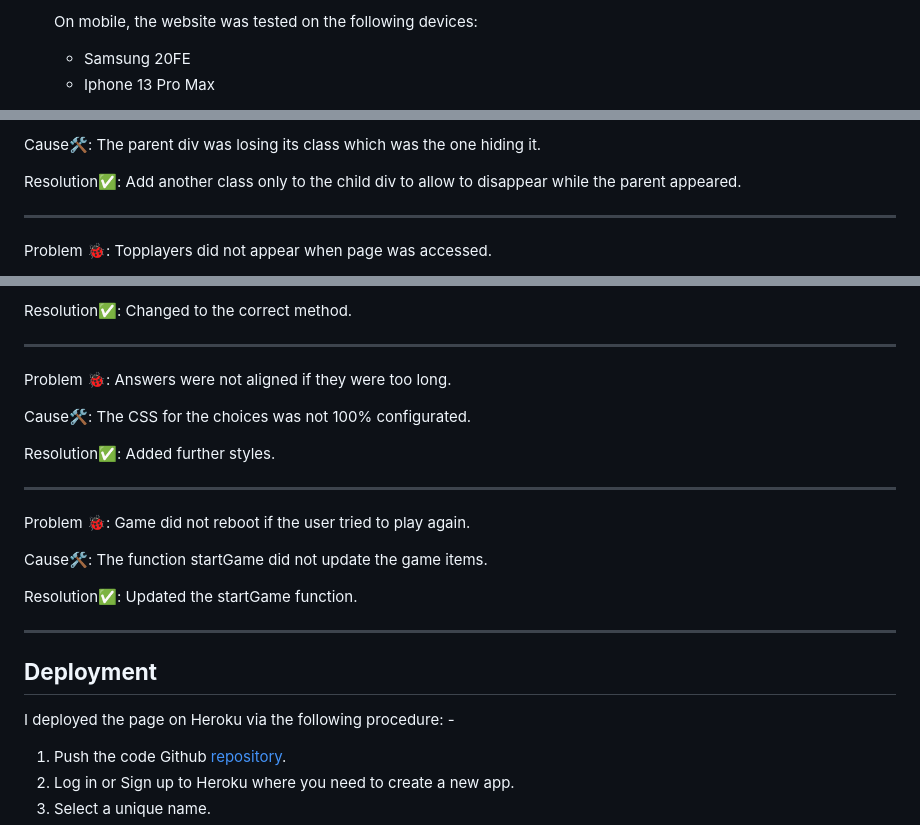
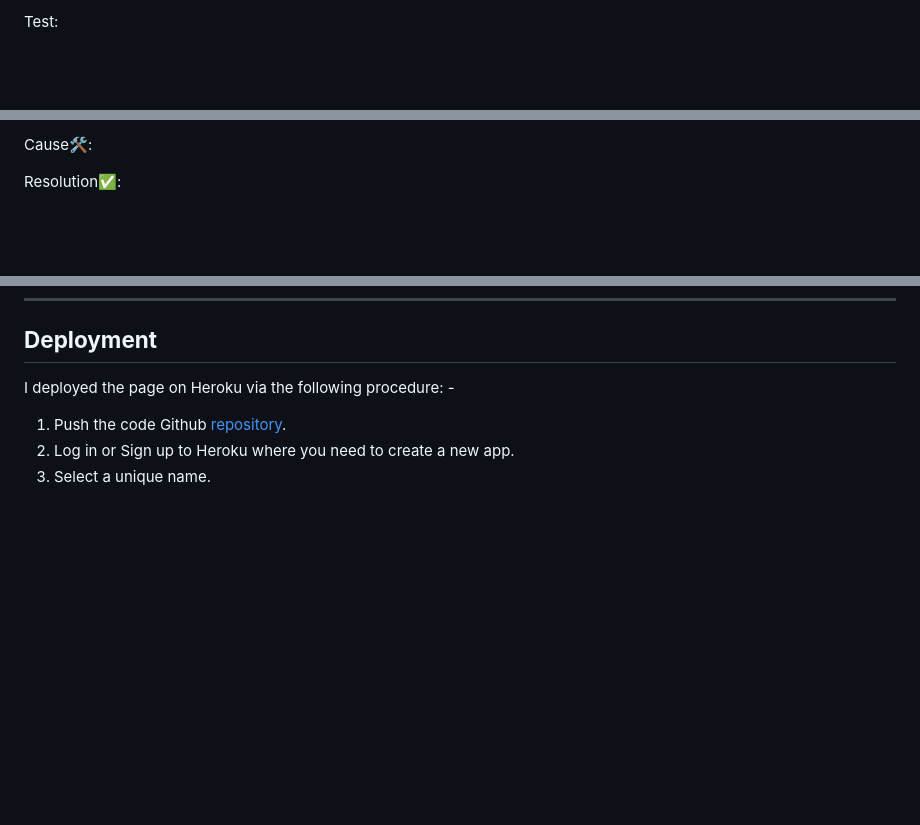
Before and after one commit to AlexDralur/hangman-game-python, a Markdown page: README.md, 3 parts joined by grey strips. Rendered like a GitHub page; blank space fills up the shorter version.

Commit message:
Remove irrelevant content from readme file

```diff
--- a/README.md
+++ b/README.md
@@ -91,5 +89,3 @@ The Hangman is an application made on Python. It is a game that challenges the u
 
-    On mobile, the website was tested on the following devices:
-    * Samsung 20FE
-    * Iphone 13 Pro Max
+Test:
 
@@ -128,7 +104,6 @@ Problem 🐞: Congratulations area was appearing when user clicked on "Check Hig
 
-Cause🛠: The parent div was losing its class which was the one hiding it.
+Cause🛠:
 
-Resolution✅: Add another class only to the child div to allow to disappear while the parent appeared.
+Resolution✅:
 ***
-Problem 🐞: Topplayers did not appear when page was accessed.
 
@@ -149,17 +110,3 @@ Cause🛠: The wrong type of method was being applied.
-Resolution✅: Changed to the correct method.
-***
-Problem 🐞: Answers were not aligned if they were too long.
-
-Cause🛠: The CSS for the choices was not 100% configurated.
-
-Resolution✅: Added further styles.
-***
-Problem 🐞: Game did not reboot if the user tried to play again.
-
-Cause🛠: The function startGame did not update the game items.
-
-Resolution✅: Updated the startGame function.
-***
 
 ## **Deployment**
 I deployed the page on Heroku via the following procedure: -
```
Also changed, not shown: other parts of README.md (+4 -40 lines).
